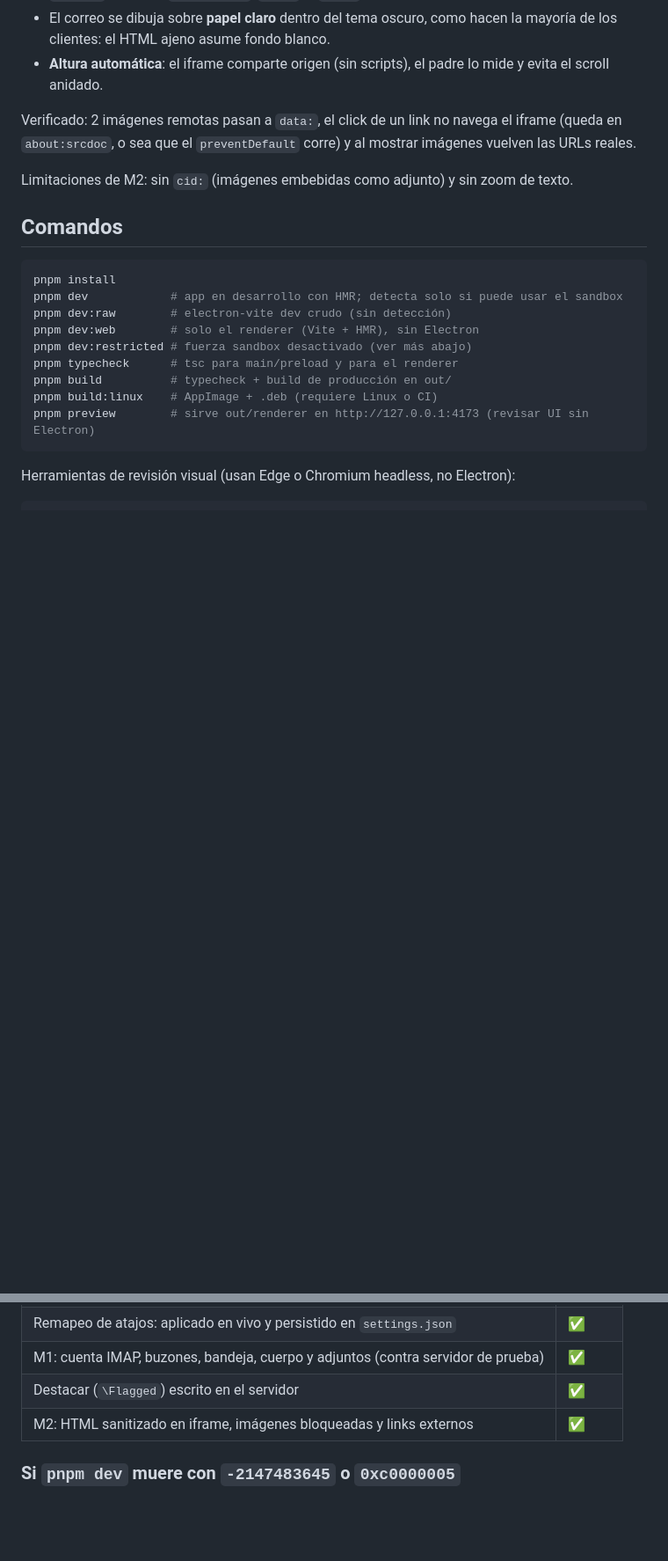
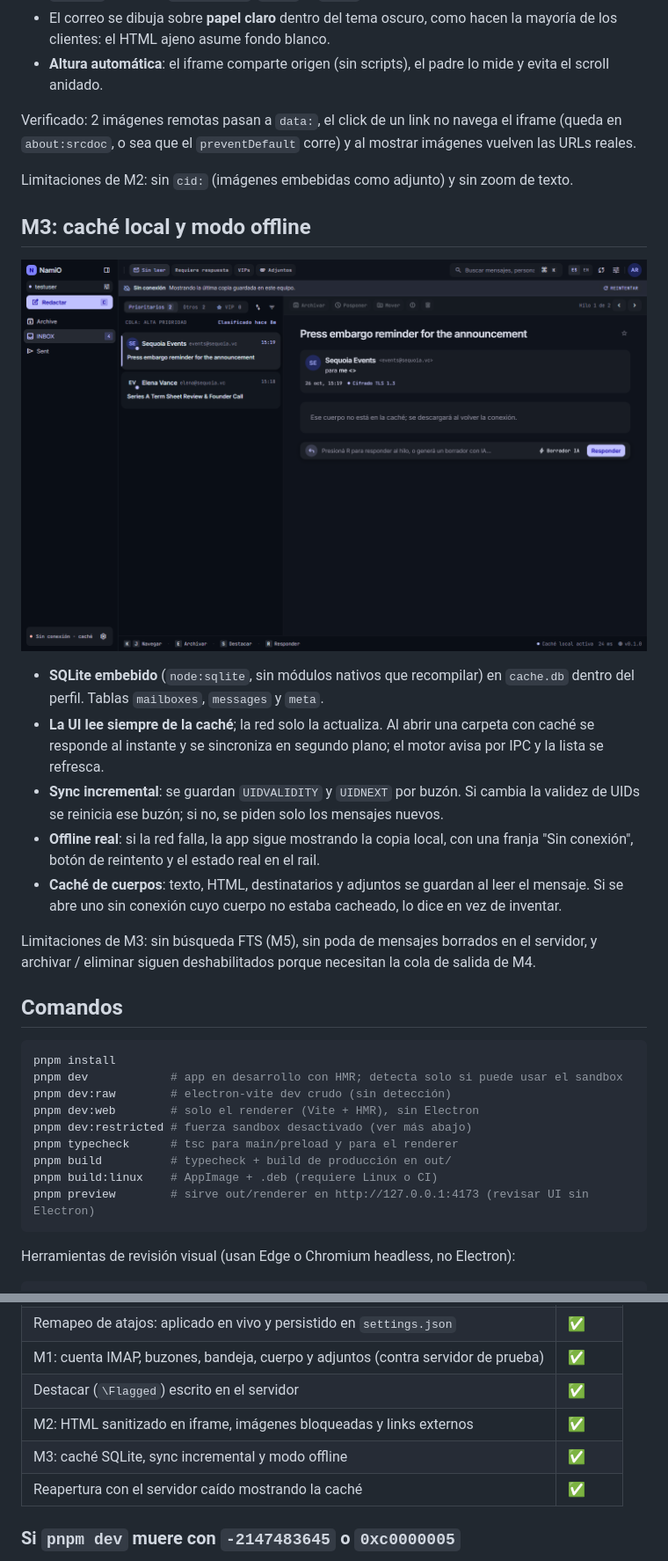
Before and after one commit to PinedaMB/NamiO, a Markdown page: README.md, 2 parts joined by grey strips. Shown at 88% size. Rendered like a GitHub page; pictures changed too: docs/offline.png (added); blank space fills up the shorter version.

Commit message:
M3: cache SQLite, sync incremental y modo offline

````diff
--- a/README.md
+++ b/README.md
@@ -193,6 +193,24 @@ Verificado: 2 imágenes remotas pasan a `data:`, el click de un link no navega e
 
 Limitaciones de M2: sin `cid:` (imágenes embebidas como adjunto) y sin zoom de texto.
 
+## M3: caché local y modo offline
+
+![Modo offline sobre la caché](docs/offline.png)
+
+- **SQLite embebido** (`node:sqlite`, sin módulos nativos que recompilar) en `cache.db` dentro del
+  perfil. Tablas `mailboxes`, `messages` y `meta`.
+- **La UI lee siempre de la caché**; la red solo la actualiza. Al abrir una carpeta con caché se
+  responde al instante y se sincroniza en segundo plano; el motor avisa por IPC y la lista se refresca.
+- **Sync incremental**: se guardan `UIDVALIDITY` y `UIDNEXT` por buzón. Si cambia la validez de UIDs se
+  reinicia ese buzón; si no, se piden solo los mensajes nuevos.
+- **Offline real**: si la red falla, la app sigue mostrando la copia local, con una franja
+  "Sin conexión", botón de reintento y el estado real en el rail.
+- **Caché de cuerpos**: texto, HTML, destinatarios y adjuntos se guardan al leer el mensaje. Si se abre
+  uno sin conexión cuyo cuerpo no estaba cacheado, lo dice en vez de inventar.
+
+Limitaciones de M3: sin búsqueda FTS (M5), sin poda de mensajes borrados en el servidor, y archivar /
+eliminar siguen deshabilitados porque necesitan la cola de salida de M4.
+
 ## Comandos
 
 ```bash
@@ -230,6 +248,8 @@ Los artefactos quedan en `release/`.
 | M1: cuenta IMAP, buzones, bandeja, cuerpo y adjuntos (contra servidor de prueba) | ✅ |
 | Destacar (`\Flagged`) escrito en el servidor | ✅ |
 | M2: HTML sanitizado en iframe, imágenes bloqueadas y links externos | ✅ |
+| M3: caché SQLite, sync incremental y modo offline | ✅ |
+| Reapertura con el servidor caído mostrando la caché | ✅ |
 
 ### Si `pnpm dev` muere con `-2147483645` o `0xc0000005`
 
````
Also changed, not shown: other parts of README.md (+1 -1 lines), 16 other files.
